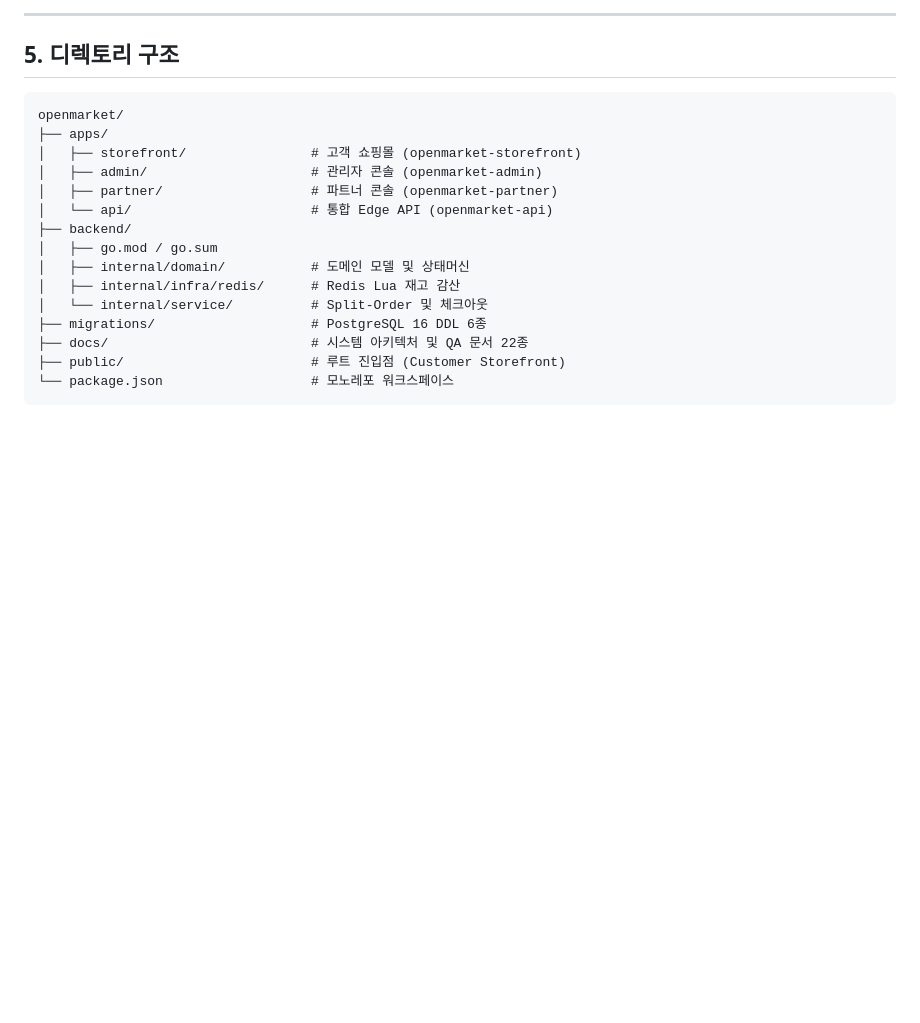
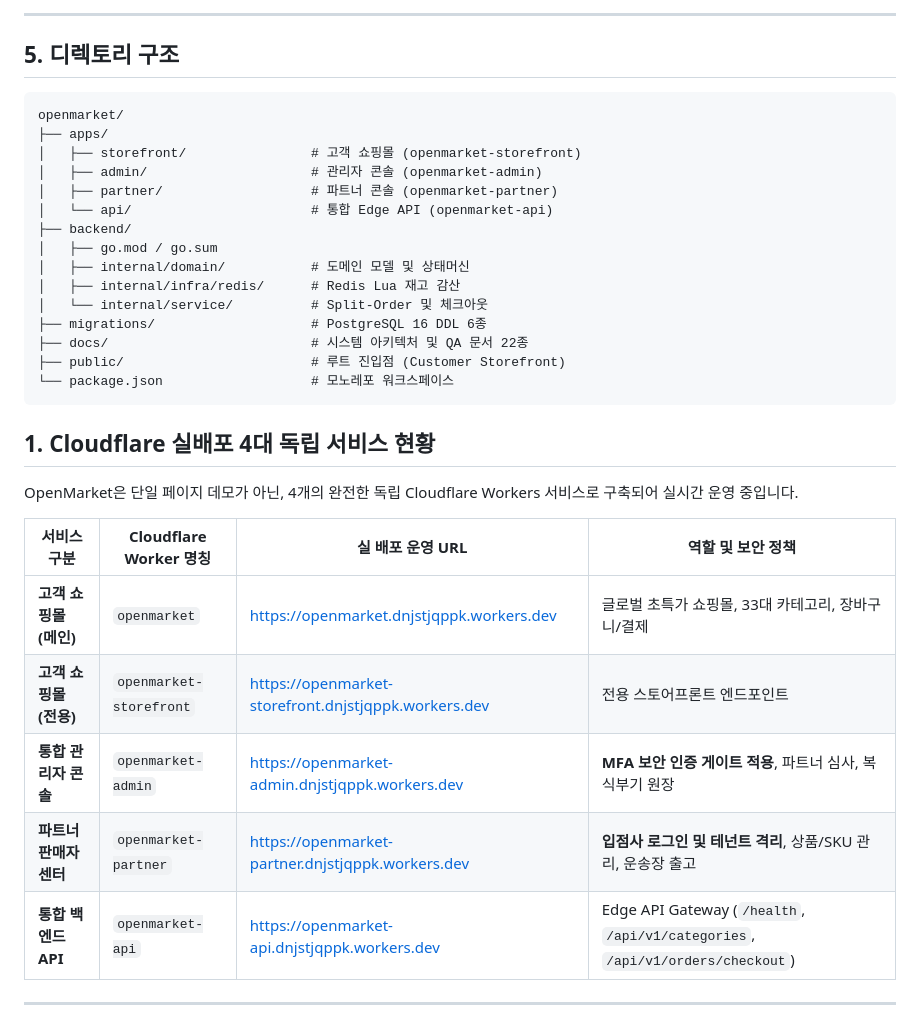
Before and after one commit to dnjstjqppk-dev/openmarket, a Markdown page: README.md, the part around one of its changes. GitHub-like rendering; blank space fills up the shorter version.

Commit message:
docs: document 4 independent live deployed cloudflare worker URLs

````diff
--- a/README.md
+++ b/README.md
@@ -101,3 +101,18 @@ openmarket/
 ├── public/                        # 루트 진입점 (Customer Storefront)
 └── package.json                   # 모노레포 워크스페이스
 ```
+
+## 1. Cloudflare 실배포 4대 독립 서비스 현황
+
+OpenMarket은 단일 페이지 데모가 아닌, 4개의 완전한 독립 Cloudflare Workers 서비스로 구축되어 실시간 운영 중입니다.
+
+| 서비스 구분 | Cloudflare Worker 명칭 | 실 배포 운영 URL | 역할 및 보안 정책 |
+|---|---|---|---|
+| **고객 쇼핑몰 (메인)** | `openmarket` | [https://openmarket.dnjstjqppk.workers.dev](https://openmarket.dnjstjqppk.workers.dev) | 글로벌 초특가 쇼핑몰, 33대 카테고리, 장바구니/결제 |
+| **고객 쇼핑몰 (전용)** | `openmarket-storefront` | [https://openmarket-storefront.dnjstjqppk.workers.dev](https://openmarket-storefront.dnjstjqppk.workers.dev) | 전용 스토어프론트 엔드포인트 |
+| **통합 관리자 콘솔** | `openmarket-admin` | [https://openmarket-admin.dnjstjqppk.workers.dev](https://openmarket-admin.dnjstjqppk.workers.dev) | **MFA 보안 인증 게이트 적용**, 파트너 심사, 복식부기 원장 |
+| **파트너 판매자 센터** | `openmarket-partner` | [https://openmarket-partner.dnjstjqppk.workers.dev](https://openmarket-partner.dnjstjqppk.workers.dev) | **입점사 로그인 및 테넌트 격리**, 상품/SKU 관리, 운송장 출고 |
+| **통합 백엔드 API** | `openmarket-api` | [https://openmarket-api.dnjstjqppk.workers.dev](https://openmarket-api.dnjstjqppk.workers.dev) | Edge API Gateway (`/health`, `/api/v1/categories`, `/api/v1/orders/checkout`) |
+
+---
+
````
Also changed, not shown: other parts of README.md (+82 -0 lines).
